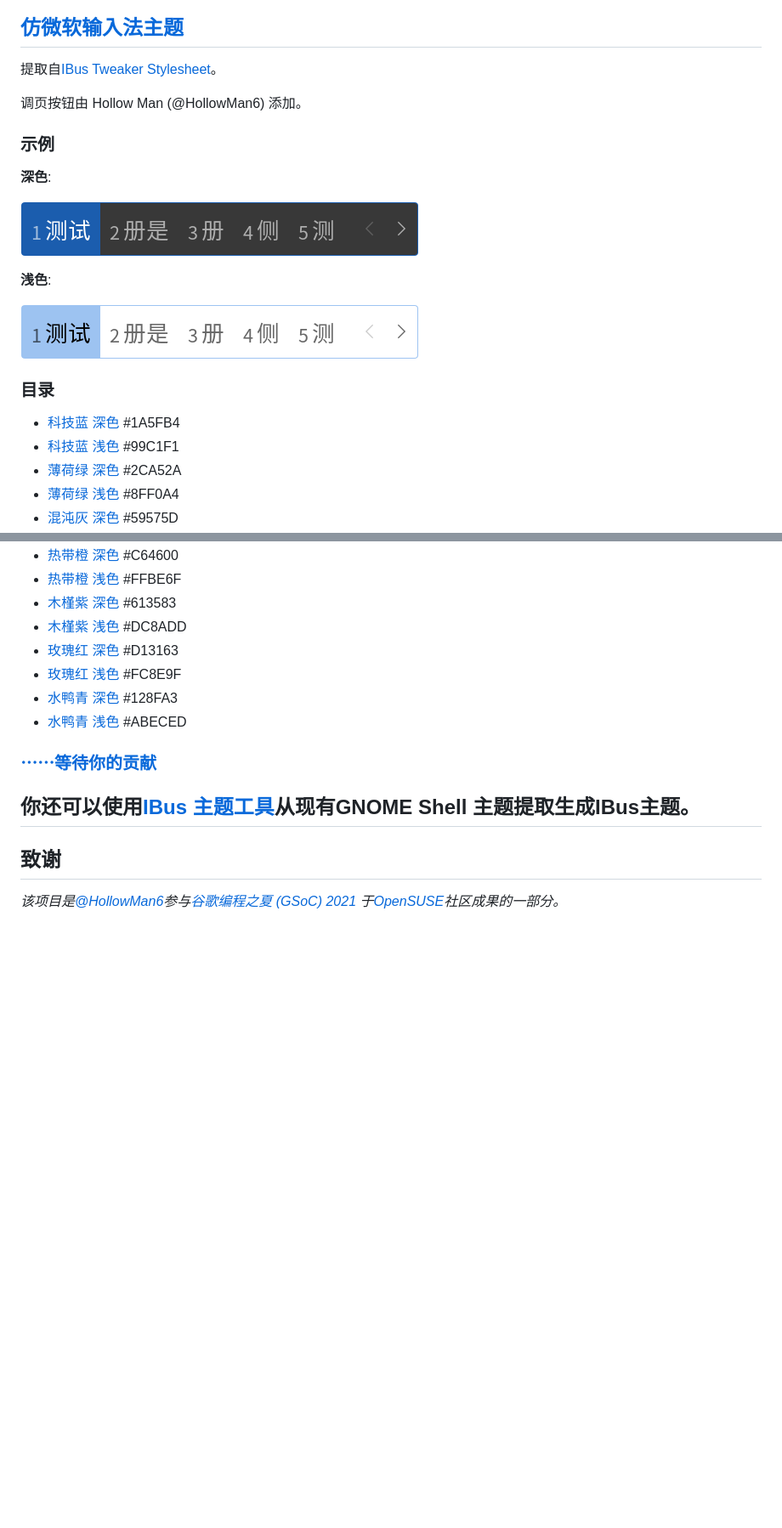
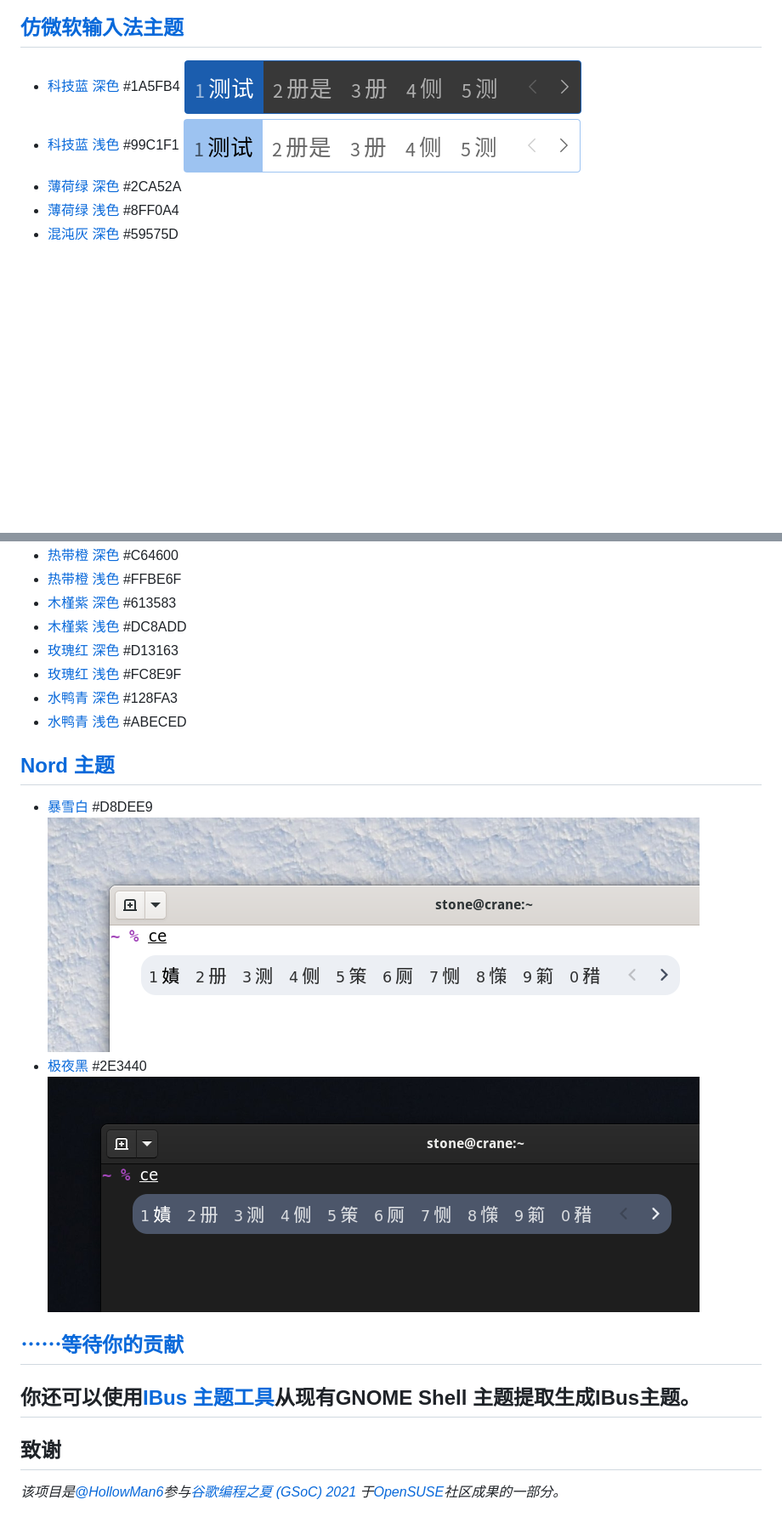
Before and after one commit to openSUSE/IBus-Theme-Hub, a Markdown page: README_CN.md, 2 parts joined by grey strips. Shown at 85% size. GitHub-like rendering; pictures changed too: nord-theme/img/polar-night-dark.png (added), nord-theme/img/snow-storm-light.png (added); blank space fills up the shorter version.

```diff
--- a/README_CN.md
+++ b/README_CN.md
@@ -14,25 +14,10 @@
 ![](https://github.com/openSUSE/Customize-IBus/raw/main/img/demo.png)
 
 ## [仿微软输入法主题](仿微软Microsoft)
-
-提取自[IBus Tweaker Stylesheet](https://github.com/tuberry/ibus-tweaker/blob/8616794abe3e8664a23e41a282a1bc94873040f6/ibus-tweaker%40tuberry.github.com/stylesheet.css)。
-
-调页按钮由 Hollow Man (@HollowMan6) 添加。
-
-### 示例
-
-**深色**:
-
+- [科技蓝 深色](仿微软Microsoft/Blue-Dark-科技蓝-深色-1A5FB4.css) <font color=#1A5FB4>#1A5FB4</font>
 ![](仿微软Microsoft/img/eg-dark.png)
-
-**浅色**:
-
+- [科技蓝 浅色](仿微软Microsoft/Blue-Light-科技蓝-浅色-99C1F1.css) <font color=#99C1F1>#99C1F1</font>
 ![](仿微软Microsoft/img/eg-light.png)
-
-### 目录
-
-- [科技蓝 深色](仿微软Microsoft/Blue-Dark-科技蓝-深色-1A5FB4.css) <font color=#1A5FB4>#1A5FB4</font>
-- [科技蓝 浅色](仿微软Microsoft/Blue-Light-科技蓝-浅色-99C1F1.css) <font color=#99C1F1>#99C1F1</font>
 - [薄荷绿 深色](仿微软Microsoft/Green-Dark-薄荷绿-深色-2CA52A.css) <font color=#2CA52A>#2CA52A</font>
 - [薄荷绿 浅色](仿微软Microsoft/Green-Light-薄荷绿-浅色-8FF0A4.css) <font color=#8FF0A4>#8FF0A4</font>
 - [混沌灰 深色](仿微软Microsoft/Grey-Dark-混沌灰-深色-59575D.css) <font color=#59575D>#59575D</font>
@@ -46,8 +31,13 @@
 - [水鸭青 深色](仿微软Microsoft/Turquoise-Dark-水鸭青-深色-128FA3.css) <font color=#128FA3>#128FA3</font>
 - [水鸭青 浅色](仿微软Microsoft/Turquoise-Light-水鸭青-浅色-ABECED.css) <font color=#ABECED>#ABECED</font>
 
+## [Nord 主题](nord-theme)
+- [暴雪白](nord-theme/snow-storm-light.css) <font color=#d8dee9>#D8DEE9</font>
+![](nord-theme/img/snow-storm-light.png)
+- [极夜黑](nord-theme/polar-night-dark.css) <font color=#2e3440>#2E3440</font>
+![](nord-theme/img/polar-night-dark.png)
 
-### [⋯⋯等待你的贡献](https://github.com/openSUSE/IBus-Theme-Hub/issues/1)
+## [⋯⋯等待你的贡献](https://github.com/openSUSE/IBus-Theme-Hub/issues/1)
 
 ## 你还可以使用[IBus 主题工具](https://github.com/openSUSE/IBus-Theme-Tools)从现有GNOME Shell 主题提取生成IBus主题。
 
```
Also changed, not shown: README.md (+10 -19 lines), nord-theme/README.md (added, +24 -0 lines), nord-theme/README_CN.md (added, +24 -0 lines), 2 other files.
